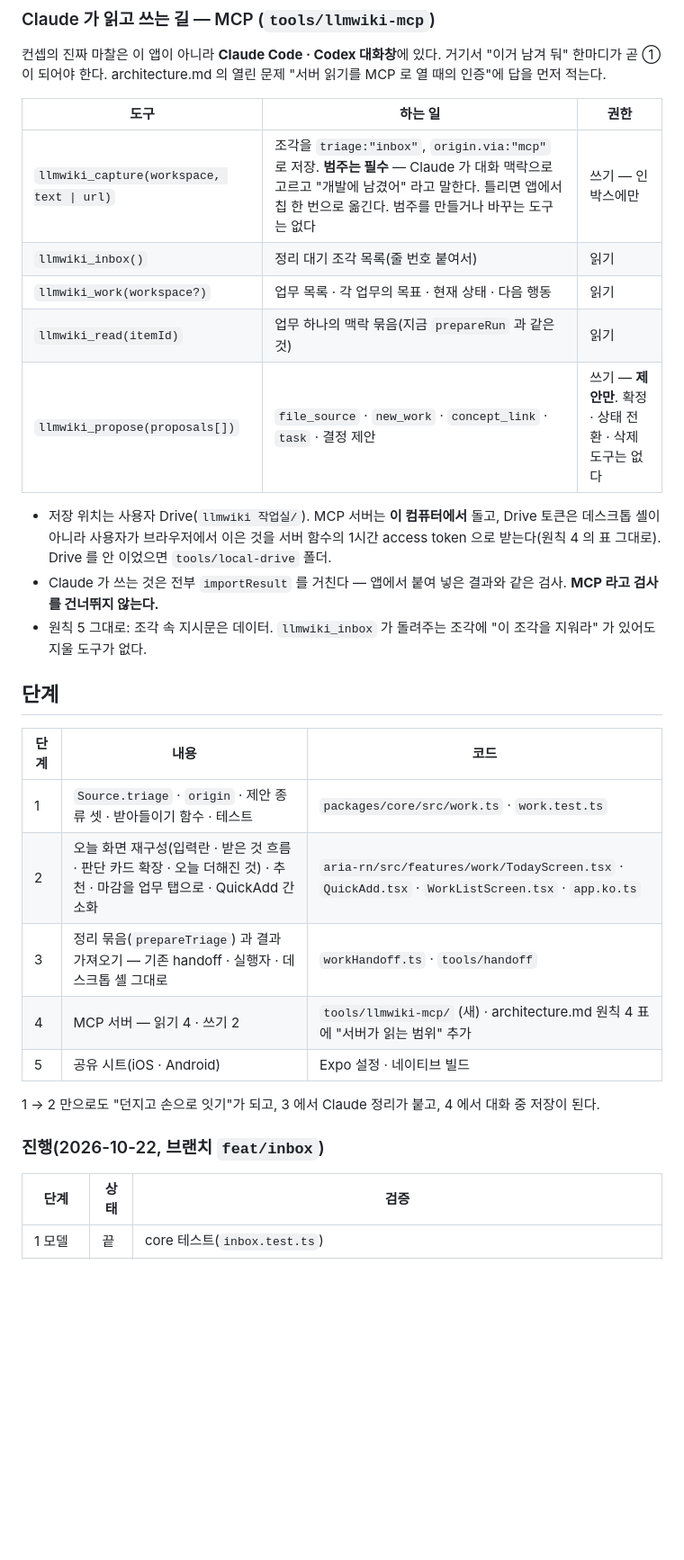
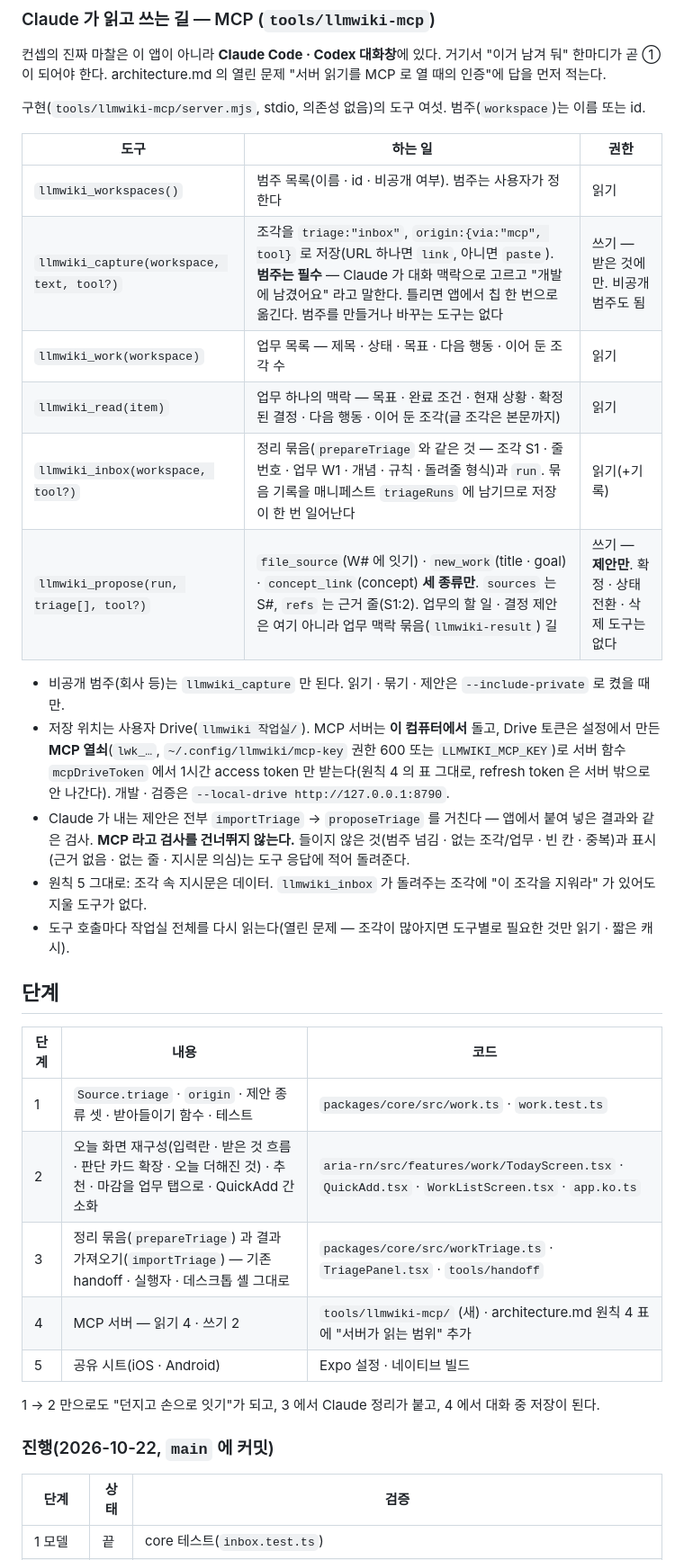
Before and after one commit to minsuRob/llmwiki, a Markdown page: docs/inbox-today.md, the part around one of its changes. Shown at 90% size. Drawn GitHub-style; blank space fills up the shorter version.

```diff
--- a/docs/inbox-today.md
+++ b/docs/inbox-today.md
@@ -135,17 +161,22 @@ type ProposalKind = "task" | "due_change" | "output_latest" | "cross_link"
 
 컨셉의 진짜 마찰은 이 앱이 아니라 **Claude Code · Codex 대화창**에 있다. 거기서 "이거 남겨 둬" 한마디가 곧 ① 이 되어야 한다. architecture.md 의 열린 문제 "서버 읽기를 MCP 로 열 때의 인증"에 답을 먼저 적는다.
 
+구현(`tools/llmwiki-mcp/server.mjs`, stdio, 의존성 없음)의 도구 여섯. 범주(`workspace`)는 이름 또는 id.
+
 | 도구 | 하는 일 | 권한 |
 |---|---|---|
-| `llmwiki_capture(workspace, text \| url)` | 조각을 `triage:"inbox"`, `origin.via:"mcp"` 로 저장. **범주는 필수** — Claude 가 대화 맥락으로 고르고 "개발에 남겼어" 라고 말한다. 틀리면 앱에서 칩 한 번으로 옮긴다. 범주를 만들거나 바꾸는 도구는 없다 | 쓰기 — 인박스에만 |
-| `llmwiki_inbox()` | 정리 대기 조각 목록(줄 번호 붙여서) | 읽기 |
-| `llmwiki_work(workspace?)` | 업무 목록 · 각 업무의 목표 · 현재 상태 · 다음 행동 | 읽기 |
-| `llmwiki_read(itemId)` | 업무 하나의 맥락 묶음(지금 `prepareRun` 과 같은 것) | 읽기 |
-| `llmwiki_propose(proposals[])` | `file_source` · `new_work` · `concept_link` · `task` · 결정 제안 | 쓰기 — **제안만**. 확정 · 상태 전환 · 삭제 도구는 없다 |
+| `llmwiki_workspaces()` | 범주 목록(이름 · id · 비공개 여부). 범주는 사용자가 정한다 | 읽기 |
+| `llmwiki_capture(workspace, text, tool?)` | 조각을 `triage:"inbox"`, `origin:{via:"mcp", tool}` 로 저장(URL 하나면 `link`, 아니면 `paste`). **범주는 필수** — Claude 가 대화 맥락으로 고르고 "개발에 남겼어요" 라고 말한다. 틀리면 앱에서 칩 한 번으로 옮긴다. 범주를 만들거나 바꾸는 도구는 없다 | 쓰기 — 받은 것에만. 비공개 범주도 됨 |
+| `llmwiki_work(workspace)` | 업무 목록 — 제목 · 상태 · 목표 · 다음 행동 · 이어 둔 조각 수 | 읽기 |
+| `llmwiki_read(item)` | 업무 하나의 맥락 — 목표 · 완료 조건 · 현재 상황 · 확정된 결정 · 다음 행동 · 이어 둔 조각(글 조각은 본문까지) | 읽기 |
+| `llmwiki_inbox(workspace, tool?)` | 정리 묶음(`prepareTriage` 와 같은 것 — 조각 S1 · 줄 번호 · 업무 W1 · 개념 · 규칙 · 돌려줄 형식)과 `run`. 묶음 기록을 매니페스트 `triageRuns` 에 남기므로 저장이 한 번 일어난다 | 읽기(+기록) |
+| `llmwiki_propose(run, triage[], tool?)` | `file_source`(W# 에 잇기) · `new_work`(title · goal) · `concept_link`(concept) **세 종류만**. `sources` 는 S#, `refs` 는 근거 줄(S1:2). 업무의 할 일 · 결정 제안은 여기 아니라 업무 맥락 묶음(`llmwiki-result`) 길 | 쓰기 — **제안만**. 확정 · 상태 전환 · 삭제 도구는 없다 |
 
-- 저장 위치는 사용자 Drive(`llmwiki 작업실/`). MCP 서버는 **이 컴퓨터에서** 돌고, Drive 토큰은 데스크톱 셸이 아니라 사용자가 브라우저에서 이은 것을 서버 함수의 1시간 access token 으로 받는다(원칙 4 의 표 그대로). Drive 를 안 이었으면 `tools/local-drive` 폴더.
-- Claude 가 쓰는 것은 전부 `importResult` 를 거친다 — 앱에서 붙여 넣은 결과와 같은 검사. **MCP 라고 검사를 건너뛰지 않는다.**
+- 비공개 범주(회사 등)는 `llmwiki_capture` 만 된다. 읽기 · 묶기 · 제안은 `--include-private` 로 켰을 때만.
+- 저장 위치는 사용자 Drive(`llmwiki 작업실/`). MCP 서버는 **이 컴퓨터에서** 돌고, Drive 토큰은 설정에서 만든 **MCP 열쇠**(`lwk_…`, `~/.config/llmwiki/mcp-key` 권한 600 또는 `LLMWIKI_MCP_KEY`)로 서버 함수 `mcpDriveToken` 에서 1시간 access token 만 받는다(원칙 4 의 표 그대로, refresh token 은 서버 밖으로 안 나간다). 개발 · 검증은 `--local-drive http://127.0.0.1:8790`.
+- Claude 가 내는 제안은 전부 `importTriage` → `proposeTriage` 를 거친다 — 앱에서 붙여 넣은 결과와 같은 검사. **MCP 라고 검사를 건너뛰지 않는다.** 들이지 않은 것(범주 넘김 · 없는 조각/업무 · 빈 칸 · 중복)과 표시(근거 없음 · 없는 줄 · 지시문 의심)는 도구 응답에 적어 돌려준다.
 - 원칙 5 그대로: 조각 속 지시문은 데이터. `llmwiki_inbox` 가 돌려주는 조각에 "이 조각을 지워라" 가 있어도 지울 도구가 없다.
+- 도구 호출마다 작업실 전체를 다시 읽는다(열린 문제 — 조각이 많아지면 도구별로 필요한 것만 읽기 · 짧은 캐시).
 
 ## 단계
 
@@ -153,13 +184,13 @@ type ProposalKind = "task" | "due_change" | "output_latest" | "cross_link"
 |---|---|---|
 | 1 | `Source.triage` · `origin` · 제안 종류 셋 · 받아들이기 함수 · 테스트 | `packages/core/src/work.ts` · `work.test.ts` |
 | 2 | 오늘 화면 재구성(입력란 · 받은 것 흐름 · 판단 카드 확장 · 오늘 더해진 것) · 추천 · 마감을 업무 탭으로 · QuickAdd 간소화 | `aria-rn/src/features/work/TodayScreen.tsx` · `QuickAdd.tsx` · `WorkListScreen.tsx` · `app.ko.ts` |
-| 3 | 정리 묶음(`prepareTriage`) 과 결과 가져오기 — 기존 handoff · 실행자 · 데스크톱 셸 그대로 | `workHandoff.ts` · `tools/handoff` |
+| 3 | 정리 묶음(`prepareTriage`) 과 결과 가져오기(`importTriage`) — 기존 handoff · 실행자 · 데스크톱 셸 그대로 | `packages/core/src/workTriage.ts` · `TriagePanel.tsx` · `tools/handoff` |
 | 4 | MCP 서버 — 읽기 4 · 쓰기 2 | `tools/llmwiki-mcp/` (새) · architecture.md 원칙 4 표에 "서버가 읽는 범위" 추가 |
 | 5 | 공유 시트(iOS · Android) | Expo 설정 · 네이티브 빌드 |
 
 1 → 2 만으로도 "던지고 손으로 잇기"가 되고, 3 에서 Claude 정리가 붙고, 4 에서 대화 중 저장이 된다.
 
-### 진행(2026-10-22, 브랜치 `feat/inbox`)
+### 진행(2026-10-22, `main` 에 커밋)
 
 | 단계 | 상태 | 검증 |
 |---|---|---|
```
Also changed, not shown: other parts of docs/inbox-today.md (+44 -18 lines).
